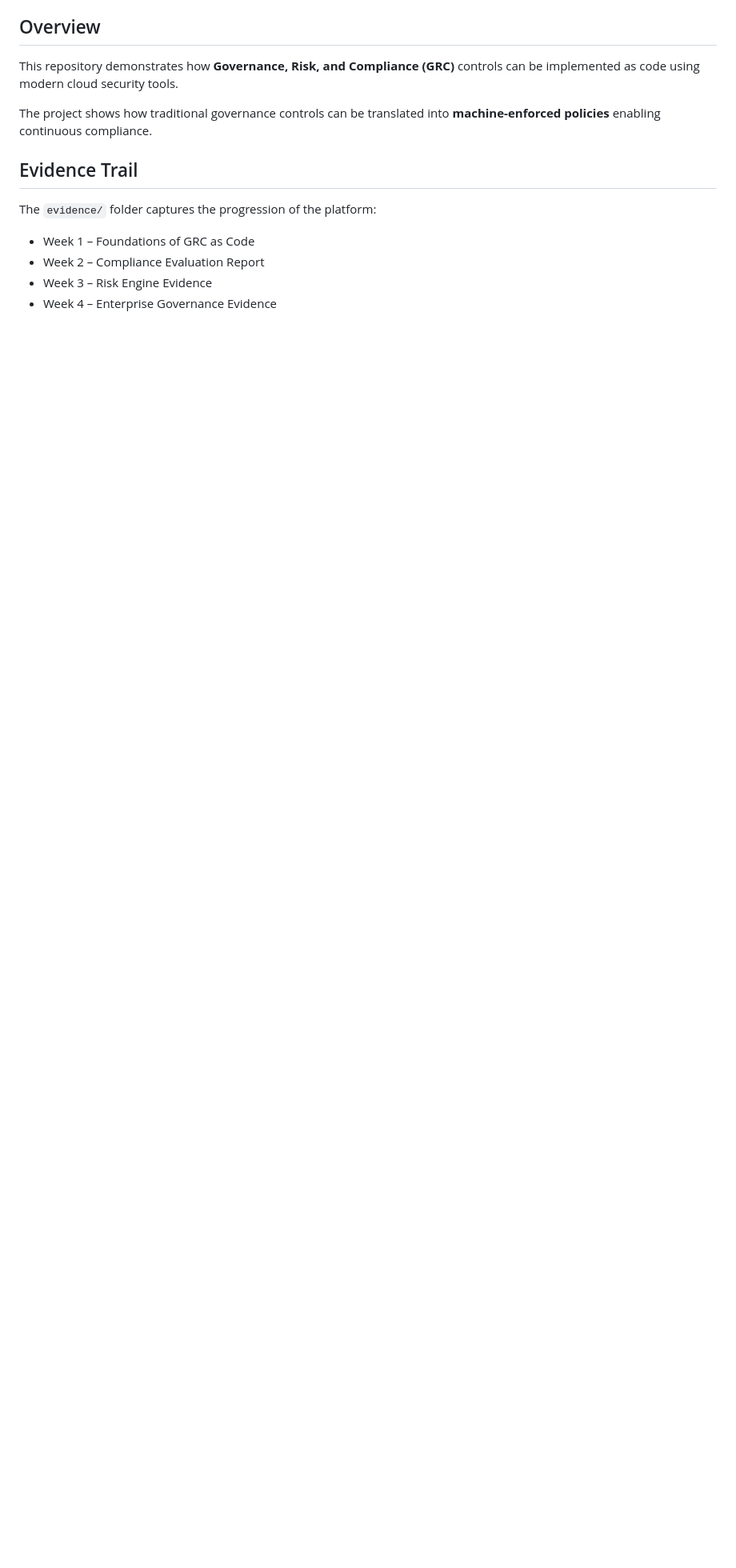
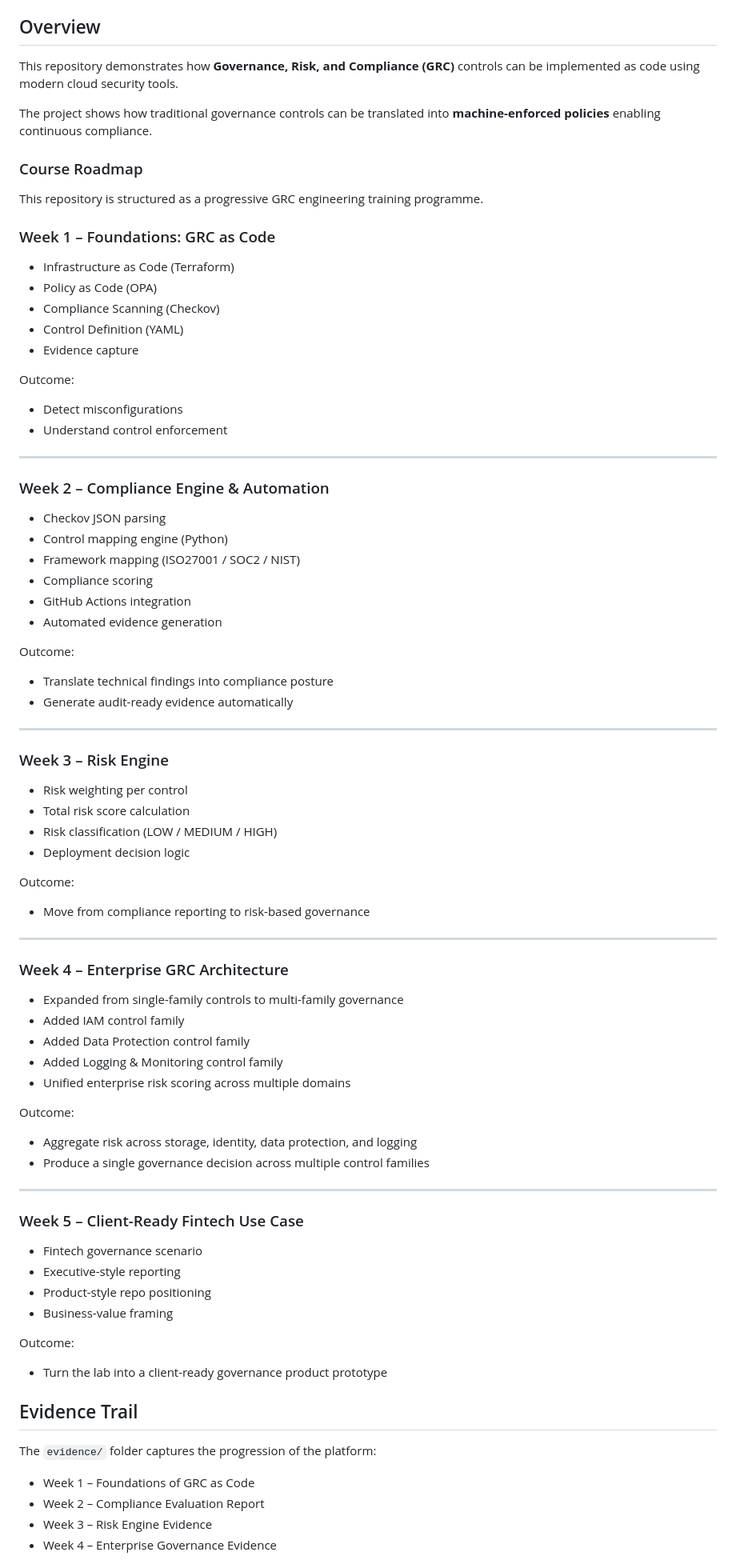
Before and after one commit to Jaymeso/grc-as-code-lab, a Markdown page: README.md, the part around one of its changes. Shown at 80% size. Rendered like a GitHub page; blank space fills up the shorter version.

Commit message:
Update course roadmap in README

```diff
--- a/README.md
+++ b/README.md
@@ -37,6 +37,74 @@ This repository demonstrates how **Governance, Risk, and Compliance (GRC)** cont
 
 The project shows how traditional governance controls can be translated into **machine-enforced policies** enabling continuous compliance.
 
+### Course Roadmap
+This repository is structured as a progressive GRC engineering training programme.
+
+### Week 1 – Foundations: GRC as Code
+
+- Infrastructure as Code (Terraform)
+- Policy as Code (OPA)
+- Compliance Scanning (Checkov)
+- Control Definition (YAML)
+- Evidence capture
+
+Outcome:
+- Detect misconfigurations
+- Understand control enforcement
+
+---
+
+### Week 2 – Compliance Engine & Automation
+
+- Checkov JSON parsing
+- Control mapping engine (Python)
+- Framework mapping (ISO27001 / SOC2 / NIST)
+- Compliance scoring
+- GitHub Actions integration
+- Automated evidence generation
+
+Outcome:
+- Translate technical findings into compliance posture
+- Generate audit-ready evidence automatically
+
+---
+
+### Week 3 – Risk Engine
+
+- Risk weighting per control
+- Total risk score calculation
+- Risk classification (LOW / MEDIUM / HIGH)
+- Deployment decision logic
+
+Outcome:
+- Move from compliance reporting to risk-based governance
+
+---
+
+### Week 4 – Enterprise GRC Architecture
+
+- Expanded from single-family controls to multi-family governance
+- Added IAM control family
+- Added Data Protection control family
+- Added Logging & Monitoring control family
+- Unified enterprise risk scoring across multiple domains
+
+Outcome:
+- Aggregate risk across storage, identity, data protection, and logging
+- Produce a single governance decision across multiple control families
+
+---
+
+### Week 5 – Client-Ready Fintech Use Case
+
+- Fintech governance scenario
+- Executive-style reporting
+- Product-style repo positioning
+- Business-value framing
+
+Outcome:
+- Turn the lab into a client-ready governance product prototype
+
 ## Evidence Trail
 
 The `evidence/` folder captures the progression of the platform:
```
Also changed, not shown: other parts of README.md (+0 -1 lines).
